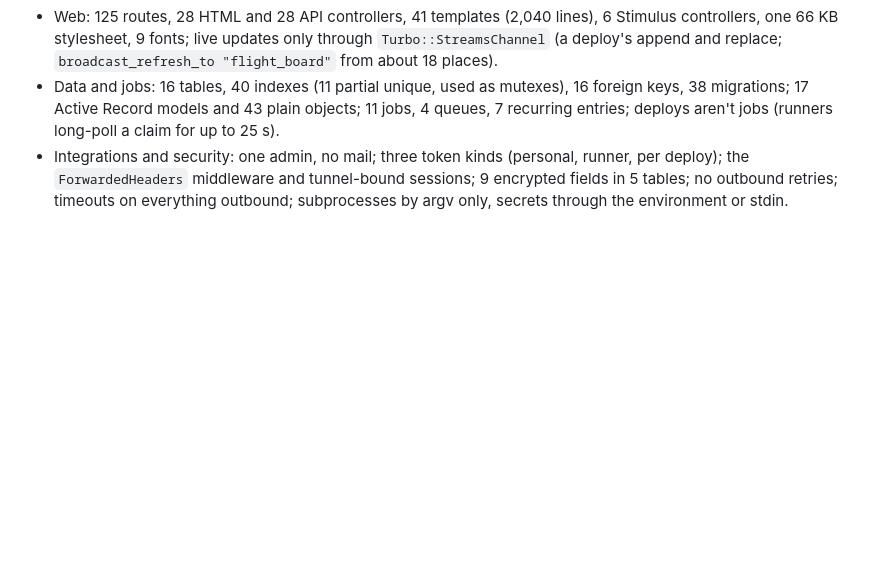
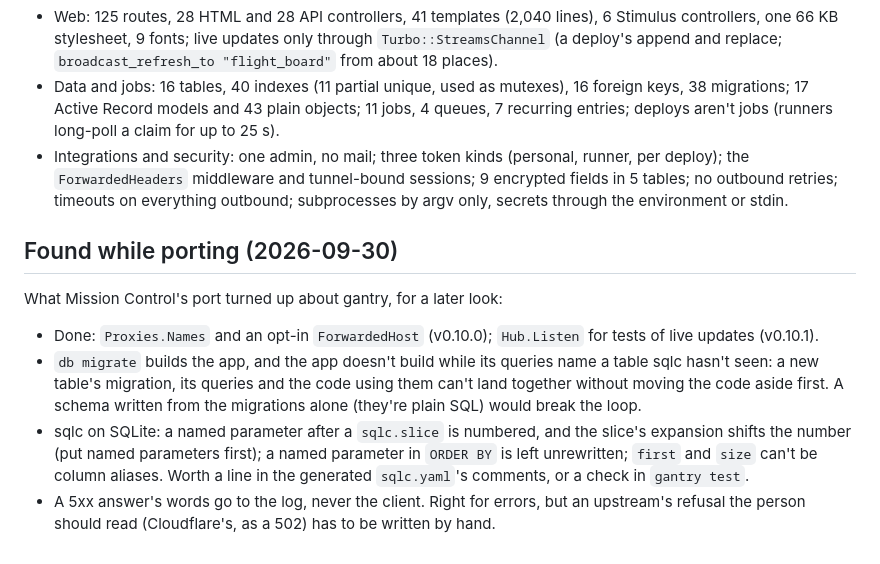
Before and after one commit to scttymn/gantry, a Markdown page: docs/plans/mission-control.md, the part around the change. Drawn GitHub-style; blank space fills up the shorter version.

Commit message:
Plan: what Mission Control's port turned up about gantry
Co-Authored-By: Claude Opus 5.5 <noreply@anthropic.com>
Claude-Session: https://claude.ai/code/session_01Di9fSXEwKFSvnWx2L6fG8v

```diff
--- a/docs/plans/mission-control.md
+++ b/docs/plans/mission-control.md
@@ -301,3 +301,10 @@ The three inventories (2026-09-28), from MC at Houston's main:
 - Web: 125 routes, 28 HTML and 28 API controllers, 41 templates (2,040 lines), 6 Stimulus controllers, one 66 KB stylesheet, 9 fonts; live updates only through `Turbo::StreamsChannel` (a deploy's append and replace; `broadcast_refresh_to "flight_board"` from about 18 places).
 - Data and jobs: 16 tables, 40 indexes (11 partial unique, used as mutexes), 16 foreign keys, 38 migrations; 17 Active Record models and 43 plain objects; 11 jobs, 4 queues, 7 recurring entries; deploys aren't jobs (runners long-poll a claim for up to 25 s).
 - Integrations and security: one admin, no mail; three token kinds (personal, runner, per deploy); the `ForwardedHeaders` middleware and tunnel-bound sessions; 9 encrypted fields in 5 tables; no outbound retries; timeouts on everything outbound; subprocesses by argv only, secrets through the environment or stdin.
+
+## Found while porting (2026-09-30)
+What Mission Control's port turned up about gantry, for a later look:
+- Done: `Proxies.Names` and an opt-in `ForwardedHost` (v0.10.0); `Hub.Listen` for tests of live updates (v0.10.1).
+- `db migrate` builds the app, and the app doesn't build while its queries name a table sqlc hasn't seen: a new table's migration, its queries and the code using them can't land together without moving the code aside first. A schema written from the migrations alone (they're plain SQL) would break the loop.
+- sqlc on SQLite: a named parameter after a `sqlc.slice` is numbered, and the slice's expansion shifts the number (put named parameters first); a named parameter in `ORDER BY` is left unrewritten; `first` and `size` can't be column aliases. Worth a line in the generated `sqlc.yaml`'s comments, or a check in `gantry test`.
+- A 5xx answer's words go to the log, never the client. Right for errors, but an upstream's refusal the person should read (Cloudflare's, as a 502) has to be written by hand.
```
